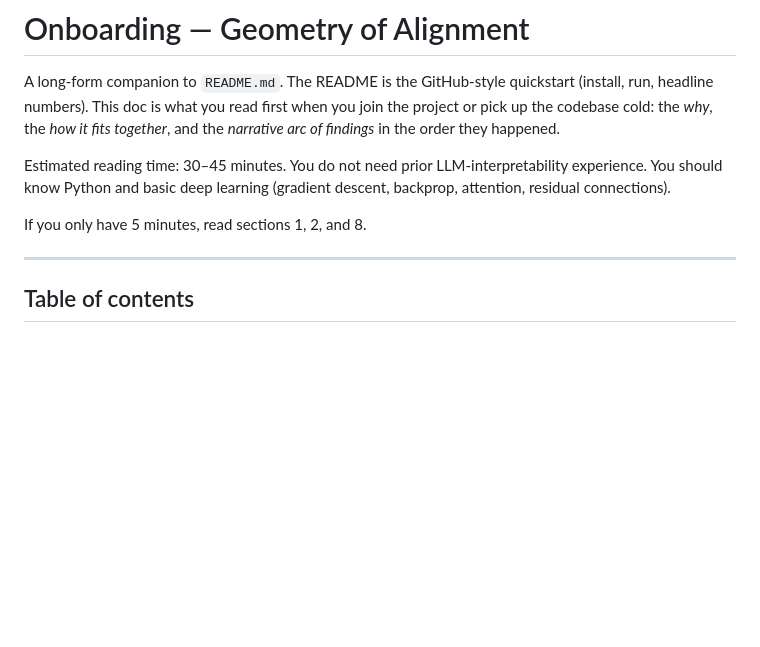
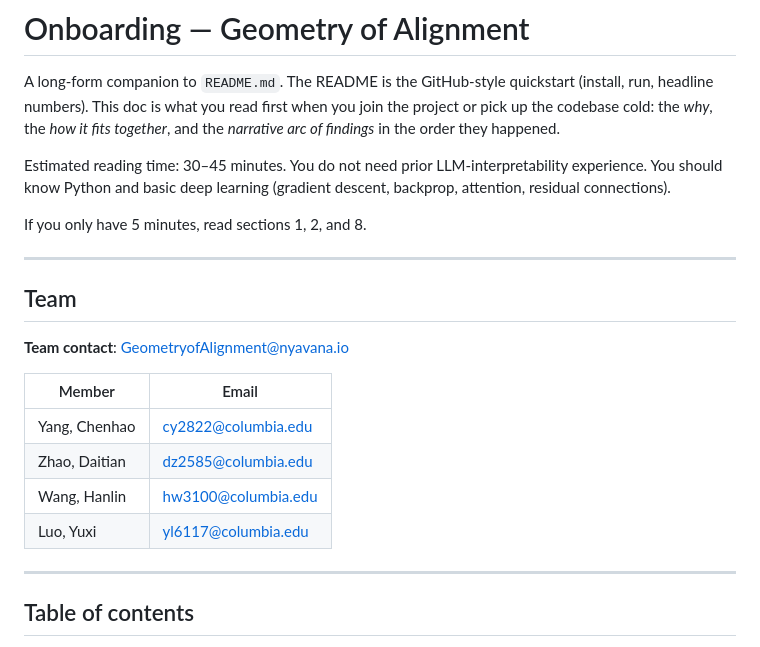
Before and after one commit to nyavana/geometry-of-alignment, a Markdown page: ONBOARDING.md, the part around the change. Rendered like a GitHub page; blank space fills up the shorter version.

Commit message:
docs(onboarding): add team contact and member emails

```diff
--- a/ONBOARDING.md
+++ b/ONBOARDING.md
@@ -10,6 +10,19 @@ experience. You should know Python and basic deep learning (gradient descent,
 backprop, attention, residual connections).
 
 If you only have 5 minutes, read sections 1, 2, and 8.
+
+---
+
+## Team
+
+**Team contact**: GeometryofAlignment@nyavana.io
+
+| Member | Email |
+|---|---|
+| Yang, Chenhao | cy2822@columbia.edu |
+| Zhao, Daitian | dz2585@columbia.edu |
+| Wang, Hanlin  | hw3100@columbia.edu |
+| Luo, Yuxi     | yl6117@columbia.edu |
 
 ---
 
```
